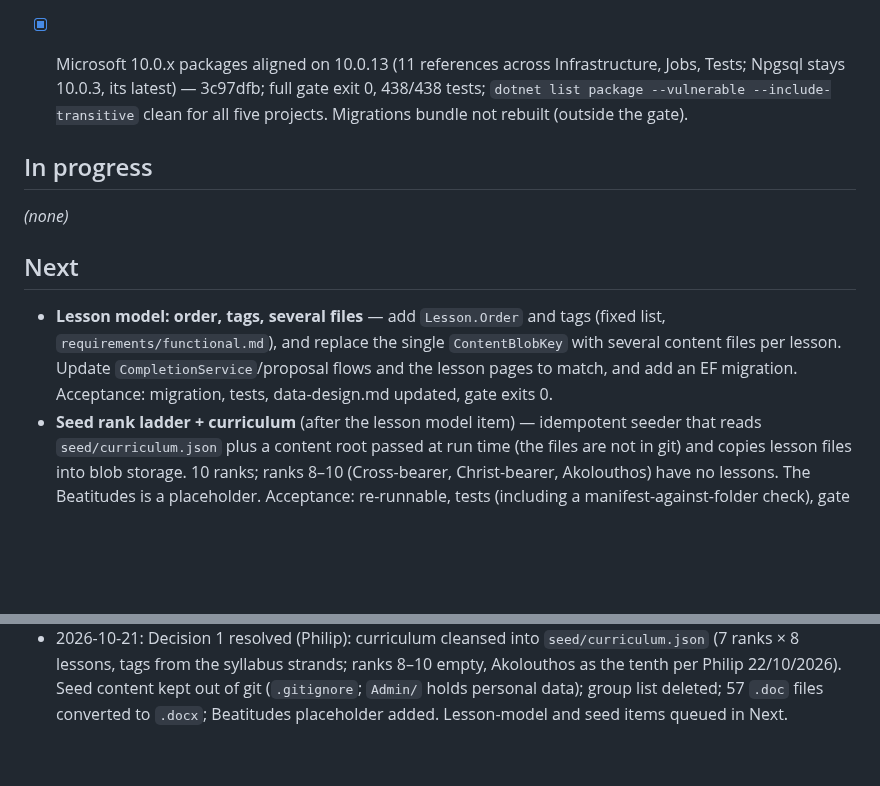
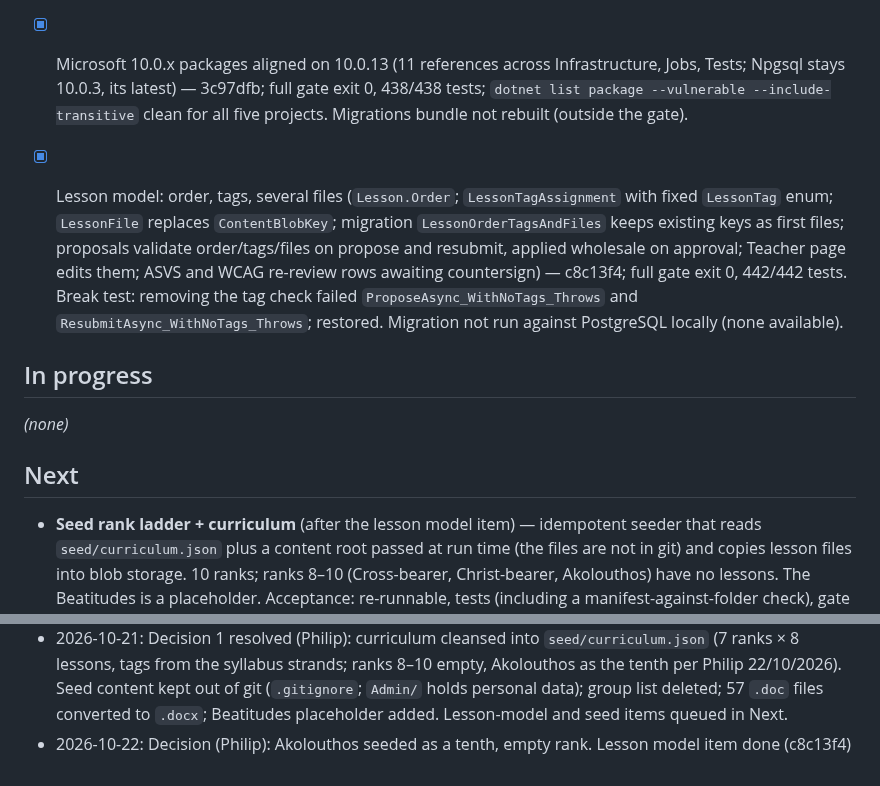
Before and after one commit to PhilipThomas6w/vlms, a Markdown page: STATE.md, 2 parts joined by grey strips. Drawn GitHub-style; blank space fills up the shorter version.

Commit message:
Update STATE.md: lesson model done (c8c13f4)

```diff
--- a/STATE.md
+++ b/STATE.md
@@ -56,11 +56,12 @@ Full narrative for Done/Log items to 12/08/2026: `docs/harness/STATE-archive.md`
 - [x] Proactive parent notifications, BR-005 (`GuardianNotificationService`: completion/promotion emails from `CompletionService` after all saves, never throwing; consent reminders from `Vlms.Jobs` at 28/7/1 days before expiry plus a safeguarding-critical notice the day after lapse, no stored reminder state; recipients only linked, `Parent`-role, not-left guardians; no restricted data read; TC-015, RTM BR-005 covered, LLD updated; ASVS re-review row awaiting countersign) — 180ff05; full gate exit 0, 438/438 tests. First live send pending go-live.
 - [x] Stale deploy wording: `deploy/README.md` §4 publishes on the build machine and rsyncs to the server (no SDK on the server, matches `release.md` §2; its `[TBC – align]` note removed); `vlms-jobs.service`/`vlms-web.service` comments name the Graph secret, not SMTP — ee0cb13; full gate exit 0, 438/438 tests; `grep -ri smtp deploy/` empty.
 - [x] Microsoft 10.0.x packages aligned on 10.0.13 (11 references across Infrastructure, Jobs, Tests; Npgsql stays 10.0.3, its latest) — 3c97dfb; full gate exit 0, 438/438 tests; `dotnet list package --vulnerable --include-transitive` clean for all five projects. Migrations bundle not rebuilt (outside the gate).
+- [x] Lesson model: order, tags, several files (`Lesson.Order`; `LessonTagAssignment` with fixed `LessonTag` enum; `LessonFile` replaces `ContentBlobKey`; migration `LessonOrderTagsAndFiles` keeps existing keys as first files; proposals validate order/tags/files on propose and resubmit, applied wholesale on approval; Teacher page edits them; ASVS and WCAG re-review rows awaiting countersign) — c8c13f4; full gate exit 0, 442/442 tests. Break test: removing the tag check failed `ProposeAsync_WithNoTags_Throws` and `ResubmitAsync_WithNoTags_Throws`; restored. Migration not run against PostgreSQL locally (none available).
+
 ## In progress
 _(none)_
 
 ## Next
-- **Lesson model: order, tags, several files** — add `Lesson.Order` and tags (fixed list, `requirements/functional.md`), and replace the single `ContentBlobKey` with several content files per lesson. Update `CompletionService`/proposal flows and the lesson pages to match, and add an EF migration. Acceptance: migration, tests, data-design.md updated, gate exits 0.
 - **Seed rank ladder + curriculum** (after the lesson model item) — idempotent seeder that reads `seed/curriculum.json` plus a content root passed at run time (the files are not in git) and copies lesson files into blob storage. 10 ranks; ranks 8–10 (Cross-bearer, Christ-bearer, Akolouthos) have no lessons. The Beatitudes is a placeholder. Acceptance: re-runnable, tests (including a manifest-against-folder check), gate exits 0.
 
 ## Decisions needed (Philip)
@@ -173,3 +174,4 @@ Ordered by go-live critical path.
 - 2026-10-20: Microsoft packages aligned on 10.0.13 (3c97dfb); Next now empty, remaining work needs Philip
 - 2026-10-20: Decision (Philip): project law names Microsoft Graph email, not SMTP; `docs/VISION.md` and `CLAUDE.md` hard constraints updated
 - 2026-10-21: Decision 1 resolved (Philip): curriculum cleansed into `seed/curriculum.json` (7 ranks × 8 lessons, tags from the syllabus strands; ranks 8–10 empty, Akolouthos as the tenth per Philip 22/10/2026). Seed content kept out of git (`.gitignore`; `Admin/` holds personal data); group list deleted; 57 `.doc` files converted to `.docx`; Beatitudes placeholder added. Lesson-model and seed items queued in Next.
+- 2026-10-22: Decision (Philip): Akolouthos seeded as a tenth, empty rank. Lesson model item done (c8c13f4)
```
